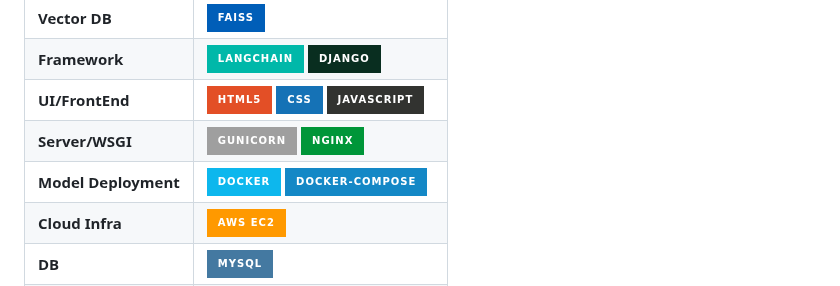
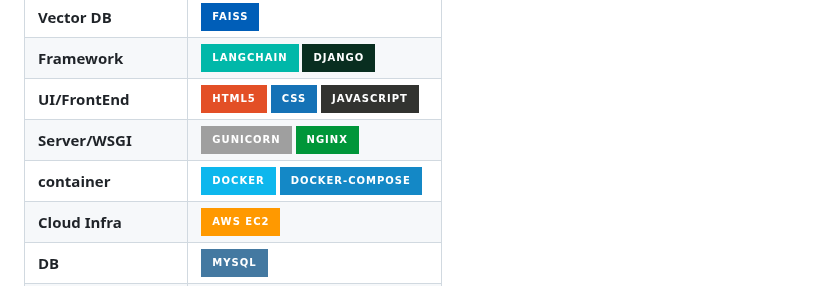
Before and after one commit to SKNETWORKS-FAMILY-AICAMP/SKN17-4th-3Team, a Markdown page: README.md, the part around the change. GitHub-like rendering; badges without logos.

Commit message:
Update section title from 'Model Deployment' to 'container'

```diff
--- a/README.md
+++ b/README.md
@@ -124,7 +124,7 @@ Malta대학교의 Mark Anthony Camilleri 교수의 연구에 따르면, 최근
 | **Framework**	| ![LangChain](https://img.shields.io/badge/LangChain-00B8A9?style=for-the-badge&logo=langchain&logoColor=white) ![Django](https://img.shields.io/badge/Django-092E20?style=for-the-badge&logo=Django&logoColor=white)	|
 | **UI/FrontEnd**	| ![HTML5](https://img.shields.io/badge/html5-%23E34F26.svg?style=for-the-badge&logo=html5&logoColor=white) ![CSS](https://img.shields.io/badge/css-1572B6?style=for-the-badge&logo=css3&logoColor=white) ![JavaScript](https://img.shields.io/badge/javascript-%23323330.svg?style=for-the-badge&logo=javascript&logoColor=%23F7DF1E) |
 | **Server/WSGI**	|![Gunicorn](https://img.shields.io/badge/gunicorn-%298729.svg?style=for-the-badge&logo=gunicorn&logoColor=white) ![Nginx](https://img.shields.io/badge/nginx-%23009639.svg?style=for-the-badge&logo=nginx&logoColor=white) |
-| **Model Deployment**	| ![Docker](https://img.shields.io/badge/docker-%230db7ed.svg?style=for-the-badge&logo=docker&logoColor=white) ![Docker Compose](https://img.shields.io/badge/Docker--Compose-1488C6?style=for-the-badge&logo=Docker&logoColor=white) |
+| **container**	| ![Docker](https://img.shields.io/badge/docker-%230db7ed.svg?style=for-the-badge&logo=docker&logoColor=white) ![Docker Compose](https://img.shields.io/badge/Docker--Compose-1488C6?style=for-the-badge&logo=Docker&logoColor=white) |
 | **Cloud Infra**	| ![AWS EC2](https://img.shields.io/badge/AWS%20EC2-FF9900?style=for-the-badge&logo=Amazon%20AWS&logoColor=white) |
 | **DB**	| ![MySQL](https://img.shields.io/badge/mysql-4479A1.svg?style=for-the-badge&logo=mysql&logoColor=white) |
 | **Model Hub**	| ![Hugging Face](https://img.shields.io/badge/-HuggingFace-fff5ee?logo=HuggingFace&logoColor=yellow) |
```
